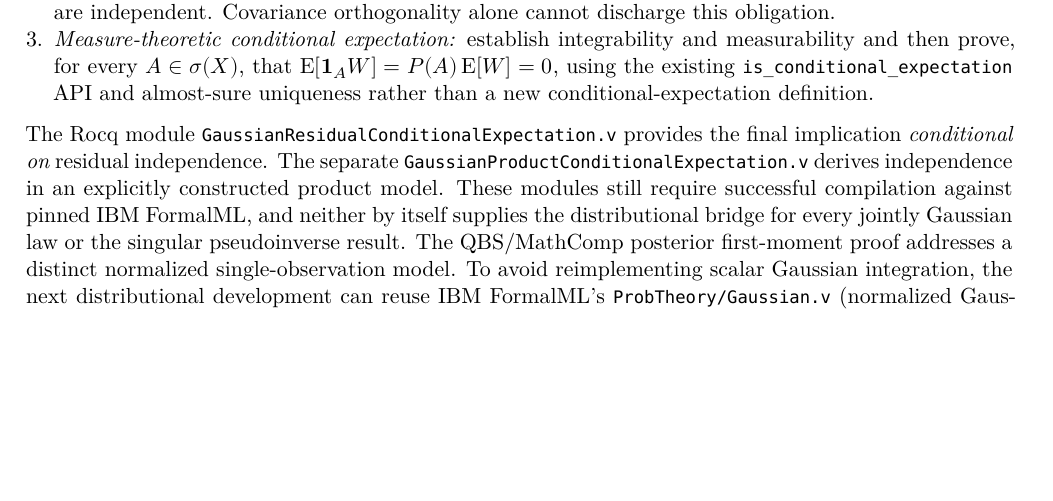
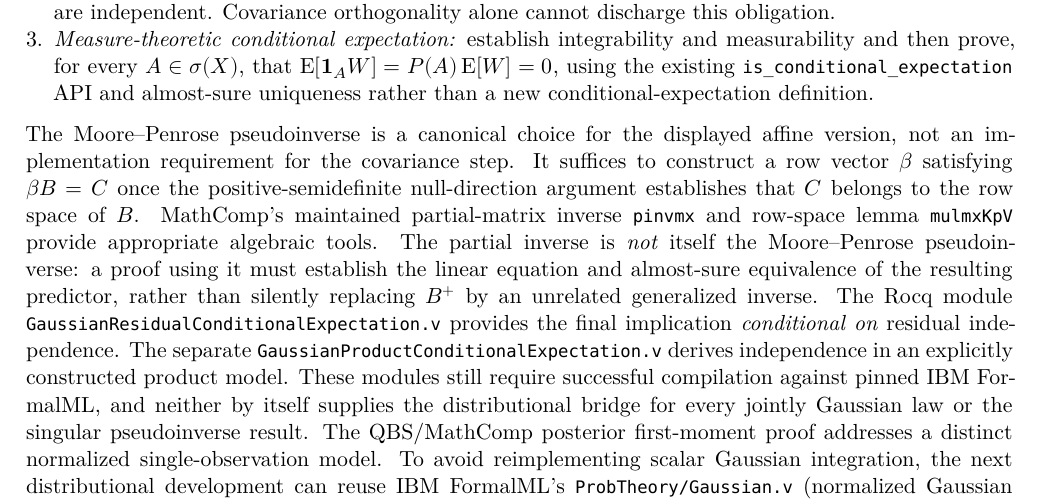
Before and after one commit to AndersH3/composite_iq_checked_claims, a LaTeX thesis (analyses/sequential-conditional-means/sequential_conditional_means.tex, which reads analyses/sequential-conditional-means/theorem_foundations.tex): part of page 9 of 42, cut so that both start at the same text, the shorter picture padded with empty space. Compiled offline with XeLaTeX.

Commit message:
Refactor Gaussian CE XeLaTeX proof plan to reuse MathComp row-space partial inverse rather than reinvent pseudoinverse

```diff
--- a/analyses/sequential-conditional-means/theorem_foundations.tex
+++ b/analyses/sequential-conditional-means/theorem_foundations.tex
@@ -290,6 +290,18 @@ must be distinguished:
       \texttt{is\_conditional\_expectation} API and almost-sure
       uniqueness rather than a new conditional-expectation definition.
 \end{enumerate}
+The Moore--Penrose pseudoinverse is a canonical choice for the
+displayed affine version, not an implementation requirement for the
+covariance step. It suffices to construct a row vector
+\(\beta\) satisfying \(\beta B=C\) once the positive-semidefinite
+null-direction argument establishes that \(C\) belongs to the row
+space of \(B\). MathComp's maintained partial-matrix inverse
+\texttt{pinvmx} and row-space lemma \texttt{mulmxKpV} provide
+appropriate algebraic tools. The partial inverse is
+\emph{not} itself the Moore--Penrose pseudoinverse: a proof using
+it must establish the linear equation and almost-sure equivalence
+of the resulting predictor, rather than silently replacing
+\(B^+\) by an unrelated generalized inverse.
 The Rocq module \texttt{GaussianResidualConditionalExpectation.v}
 provides the final implication \emph{conditional on} residual
 independence. The separate
```
